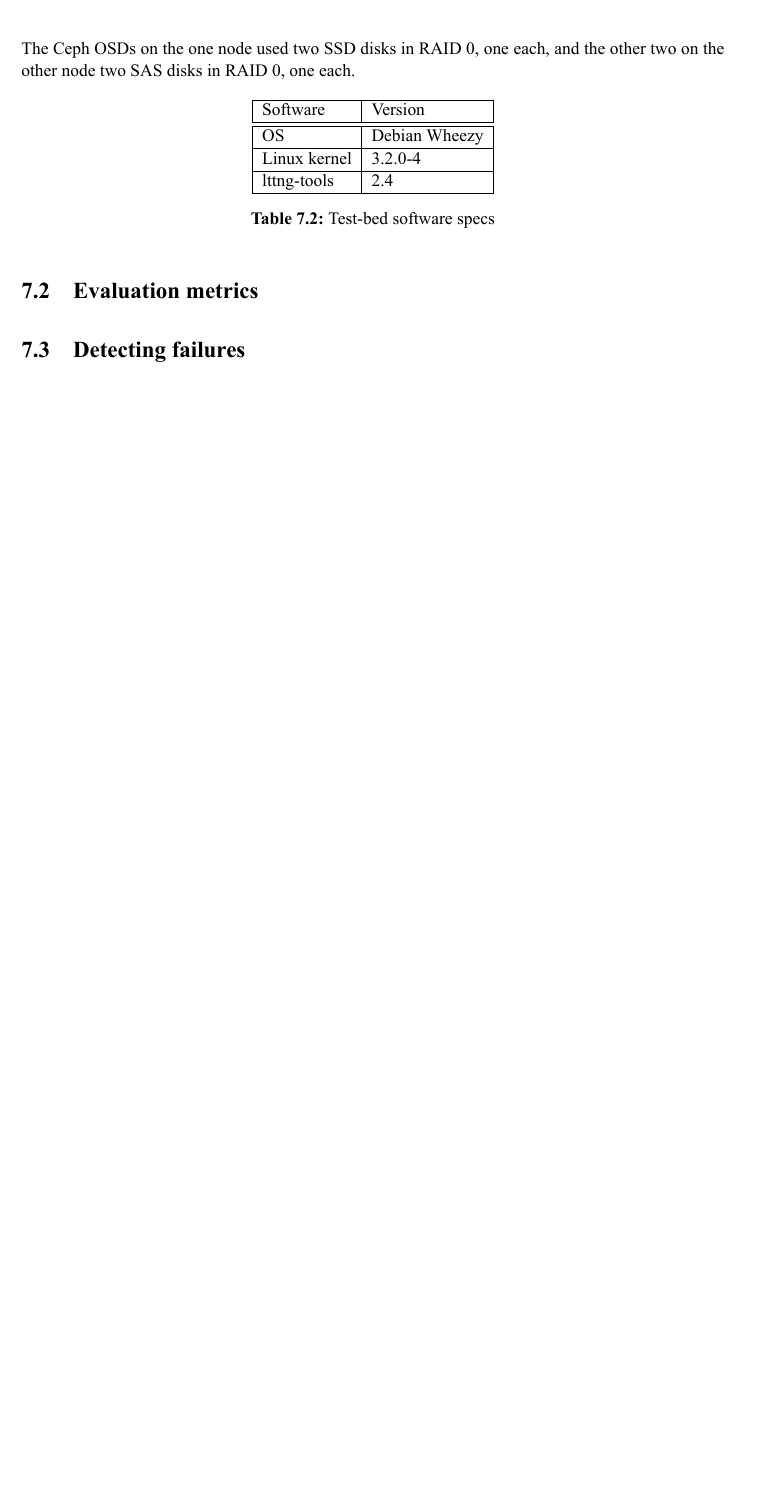
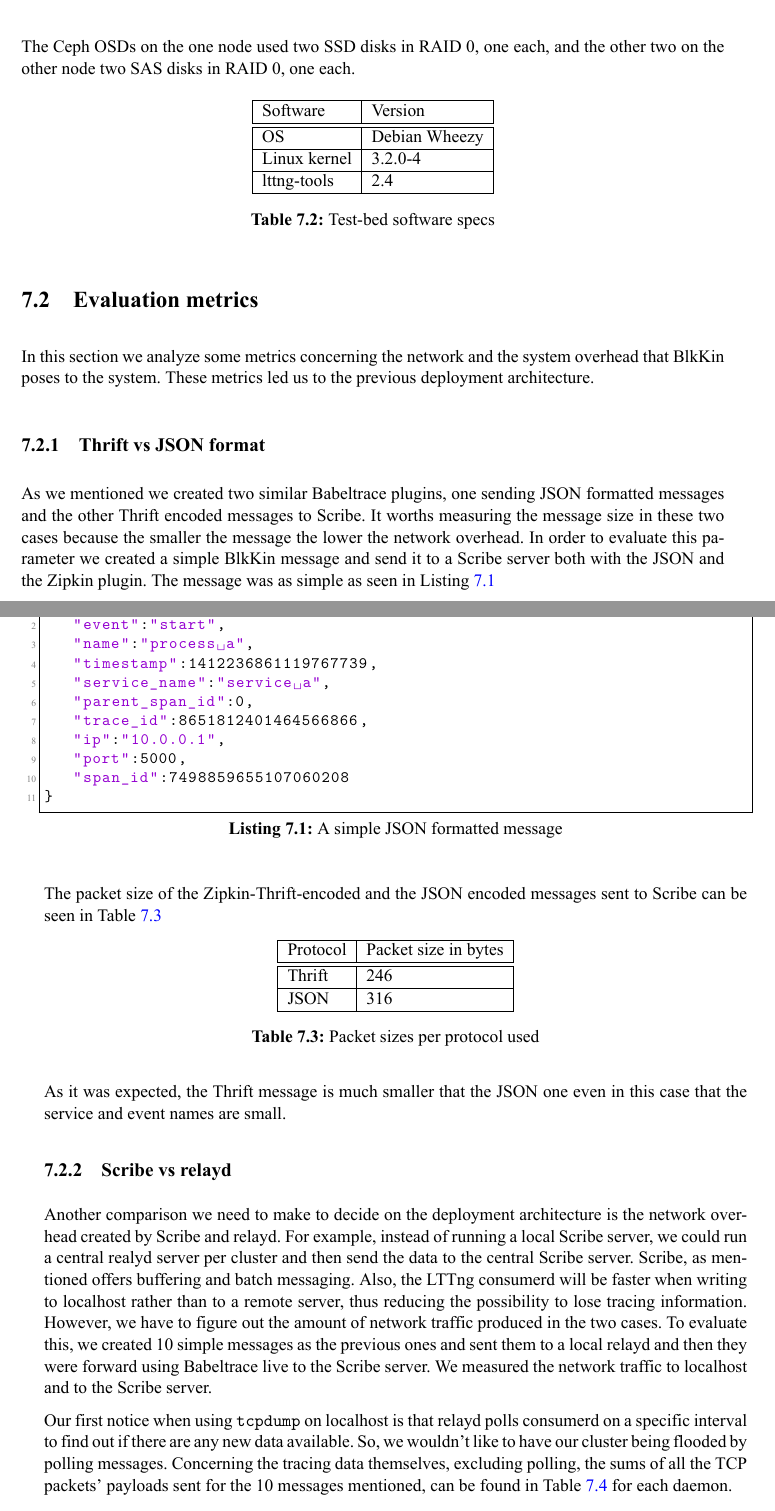
Before and after one commit to marioskogias/thesis, a LaTeX thesis (thesis/thesis.tex, which reads thesis/evaluation.tex): part of page 68 of 72 before the commit and two parts of pages 68 and 69 of 74 after it, the two joined at a grey line, cut so that both start at the same text, the shorter picture padded with empty space. The pictures show the PDF file thesis/thesis.pdf that the author committed with the source.

Commit message:
Add some evaluation

```diff
--- a/thesis/evaluation.tex
+++ b/thesis/evaluation.tex
@@ -41,21 +41,19 @@ transfer the tracing information. In a nutshell, after librados, Ceph protocol
 which is TCP-based transfers the IO request to the cluster. So, the tracing
 information is encoded as part of the \texttt{MOSDOp} Ceph object. Then the
 request after being decoded, enters a dispatch queue and waits to be served.
-Based on the objects affected, a different placement group handles it. After the
-dispatch queue, the request is handled by this pg's primary OSD and then based
-on the replication factor, equal number of replication operations are issued
-that follow the same route. Request handling includes journal access and
+Based on the objects affected, a different placement group handles it. After
+the dispatch queue, the request is handled by this pg's primary OSD and then
+based on the replication factor, equal number of replication operations are
+issued that follow the same route. Request handling includes journal access and
 filestore access. In an attempt not to expose much of the RADOS internals, so
 that the Zipkin UI would be self-explanatory even for someone that is not
 familiar with the RADOS code architecture, we tried to instrument the code so
 that we can extract information such as the time spent in the dispatch queue,
 the network communication time, or the journaling duration and at the same time
 we follow the causal relations used by Zipkin. For example, the IO handling by
-the primary OSD causes the replication operations. So the replication ops are
-children spans.
+the primary OSD causes the replication operations. So the replication
+operations are children spans.
 
 As far as the test-bed is concerned, we used two physical nodes LAN
 interconnected, and set up two OSDs on each node. On one of this nodes we
 installed Archipelago and Qemu. So, on the one node we had the running VM,
-Archipelago and 2 OSDs and on the other just two OSDs. You can find some specs
-regarding the hardware and software infrastructure in Tables
@@ -62,3 +68,4 @@ regarding the hardware and software infrastructure in Tables
+Tables
 \ref{tab:hardware-specs} and \ref{tab:software-specs}.
 
 \begin{table}[H]
@@ -94,7 +101,69 @@ other two on the other node two SAS disks in RAID 0, one each.
     \label{tab:software-specs}
 \end{table}
 
-\section{Evaluation
-metrics}\label{sec:metrics}
+\section{Evaluation metrics}\label{sec:metrics}
 
-\section{Detecting failures}\label{sec:failures}
+In this section we analyze some metrics concerning the network and the system
+overhead that BlkKin poses to the system. These metrics led us to the previous
+deployment architecture.
+
+\subsection{Thrift vs JSON format}
+As we mentioned we created two similar Babeltrace plugins, one sending JSON
+formatted messages and the other Thrift encoded messages to Scribe. It worths
+measuring the message size in these two cases because the smaller the message
+the lower the network overhead.
+In order to evaluate this parameter we created a simple BlkKin message and send
+it to a Scribe server both with the JSON and the Zipkin plugin. The message was
+as simple as seen in Listing \ref{lst:message.json}
+
+\ccode{A simple JSON formatted message}{message.json}
+
+The packet size of the Zipkin-Thrift-encoded and the JSON encoded messages sent
+to Scribe can be seen in Table \ref{tab:payloads}
+
+\begin{table}[H]
+    \centering
+    \begin{tabular}{ | l | l | }
+        \hline
+        Protocol & Packet size in bytes \\ \hline \hline
+        Thrift & 246 \\ \hline
+        JSON  & 316 \\ \hline
+    \end{tabular}
+    \caption{Packet sizes per protocol used}
+    \label{tab:payloads}
+\end{table}
+
+As it was expected, the Thrift message is much smaller that the JSON one even in
+this case that the service and event names are small.
+
+\subsection{Scribe vs relayd}
+Another comparison we need to make to decide on the deployment architecture is
+the network overhead created by Scribe and relayd. For example, instead of
+running a local Scribe server, we could run a central realyd server per cluster
+and then send the data to the central Scribe server.  Scribe, as mentioned
+offers buffering and batch messaging. Also, the LTTng consumerd will be faster
+when writing to localhost rather than to a remote server, thus reducing the
+possibility to lose tracing information. However, we have to figure out the
+amount of network traffic produced in the two cases. To evaluate this, we
+created 10 simple messages as the previous ones and sent them to a local relayd
+and then they were forward using Babeltrace live to the Scribe server. We
+measured the network traffic to localhost and to the Scribe server.
+
+Our first notice when using \texttt{tcpdump} on localhost is that relayd polls
+consumerd on a specific interval to find out if there are any new data
+available. So, we wouldn't like to have our cluster being flooded by polling
+messages. Concerning the tracing data themselves, excluding polling, the sums of
+all the TCP packets' payloads sent for the 10 messages mentioned, can be found
+in Table \ref{tab:relayd-scribe} for each daemon.
+
+\begin{table}[H]
+    \centering
+    \begin{tabular}{ | l | l | }
+        \hline
+        Daemon & Data size in bytes \\ \hline \hline
+        Scribe & 1974 \\ \hline
+        relayd  & 1079 \\ \hline
+    \end{tabular}
+    \caption{Data sent for 10 Scribe messages}
+    \label{tab:relayd-scribe}
+\end{table}
@@ -100,0 +176,2 @@ metrics}\label{sec:metrics}
+\subsection{System overhead}
+\section{Using BlkKin to detect failures}\label{sec:failures}
```
Also changed, not shown: thesis/thesis.pdf, thesis/evaluation.tex (14 more changed lines), 1 other file.
